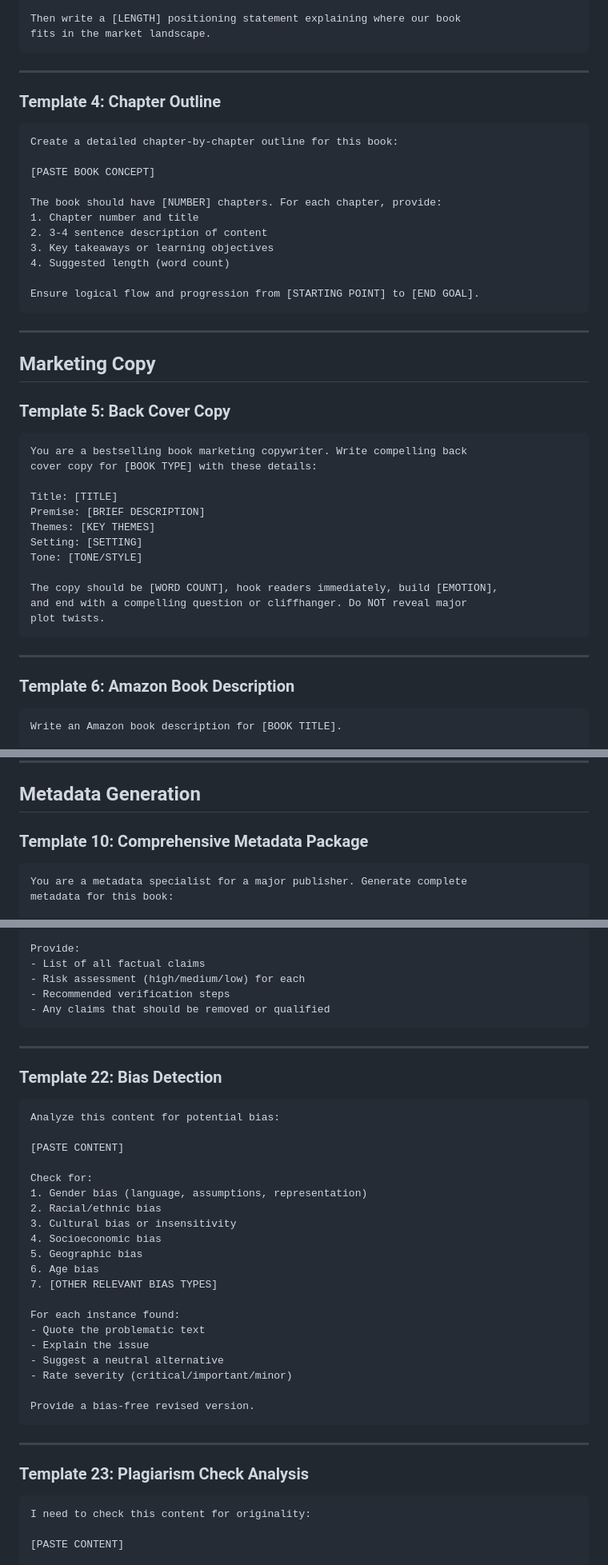
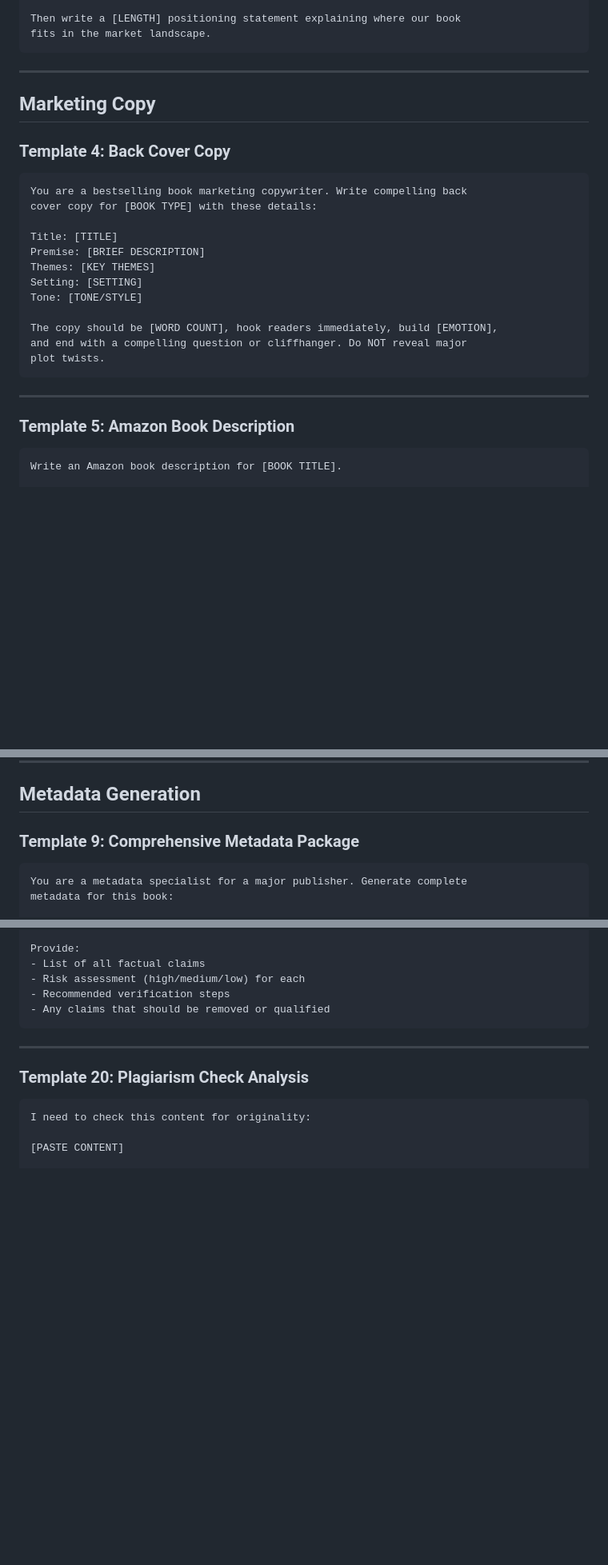
Before and after one commit to oevkaya/Prompts-Publishing-Training, a Markdown page: PromptFiles/prompt_template_library.md, 3 parts joined by grey strips. Shown at 80% size. Drawn GitHub-style; blank space fills up the shorter version.

Commit message:
Renumber templates in prompt template library
Renumbered templates in the prompt template library for consistency and clarity.

````diff
--- a/PromptFiles/prompt_template_library.md
+++ b/PromptFiles/prompt_template_library.md
@@ -76,26 +76,9 @@ fits in the market landscape.
 
 ---
 
-### Template 4: Chapter Outline
-```
-Create a detailed chapter-by-chapter outline for this book:
-
-[PASTE BOOK CONCEPT]
-
-The book should have [NUMBER] chapters. For each chapter, provide:
-1. Chapter number and title
-2. 3-4 sentence description of content
-3. Key takeaways or learning objectives
-4. Suggested length (word count)
-
-Ensure logical flow and progression from [STARTING POINT] to [END GOAL].
-```
-
----
-
 ## Marketing Copy
 
-### Template 5: Back Cover Copy
+### Template 4: Back Cover Copy
 ```
 You are a bestselling book marketing copywriter. Write compelling back
 cover copy for [BOOK TYPE] with these details:
@@ -113,7 +96,7 @@ plot twists.
 
 ---
 
-### Template 6: Amazon Book Description
+### Template 5: Amazon Book Description
 ```
 Write an Amazon book description for [BOOK TITLE].
 
@@ -193,7 +176,7 @@ Tone: [STYLE]
 
 ## Metadata Generation
 
-### Template 10: Comprehensive Metadata Package
+### Template 9: Comprehensive Metadata Package
 ```
 You are a metadata specialist for a major publisher. Generate complete
 metadata for this book:
@@ -452,36 +415,9 @@ Provide:
 - Recommended verification steps
 - Any claims that should be removed or qualified
 ```
-
 ---
 
-### Template 22: Bias Detection
-```
-Analyze this content for potential bias:
-
-[PASTE CONTENT]
-
-Check for:
-1. Gender bias (language, assumptions, representation)
-2. Racial/ethnic bias
-3. Cultural bias or insensitivity
-4. Socioeconomic bias
-5. Geographic bias
-6. Age bias
-7. [OTHER RELEVANT BIAS TYPES]
-
-For each instance found:
-- Quote the problematic text
-- Explain the issue
-- Suggest a neutral alternative
-- Rate severity (critical/important/minor)
-
-Provide a bias-free revised version.
-```
-
----
-
-### Template 23: Plagiarism Check Analysis
+### Template 20: Plagiarism Check Analysis
 ```
 I need to check this content for originality:
 
````
Also changed, not shown: other parts of PromptFiles/prompt_template_library.md (+17 -37 lines).
